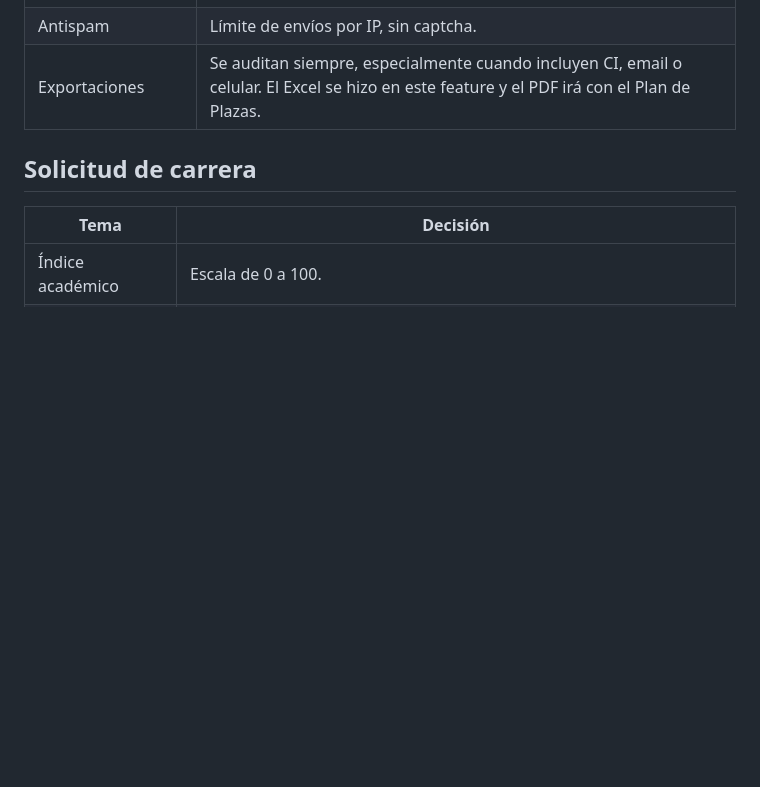
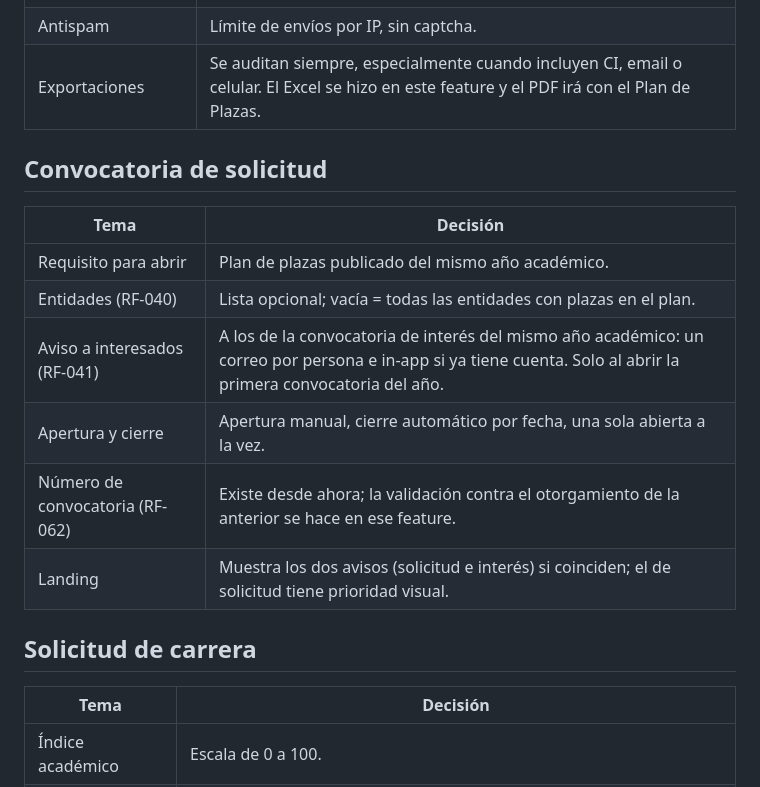
Before and after one commit to gabzz05/uho-dev-sigecue, a Markdown page: docs/DECISIONES.md, the part around the change. Drawn GitHub-style; blank space fills up the shorter version.

```diff
--- a/docs/DECISIONES.md
+++ b/docs/DECISIONES.md
@@ -86,6 +86,17 @@ Este archivo registra esas decisiones.
 | Antispam | Límite de envíos por IP, sin captcha. |
 | Exportaciones | Se auditan siempre, especialmente cuando incluyen CI, email o celular. El Excel se hizo en este feature y el PDF irá con el Plan de Plazas. |
 
+## Convocatoria de solicitud
+
+| Tema | Decisión |
+|---|---|
+| Requisito para abrir | Plan de plazas publicado del mismo año académico. |
+| Entidades (RF-040) | Lista opcional; vacía = todas las entidades con plazas en el plan. |
+| Aviso a interesados (RF-041) | A los de la convocatoria de interés del mismo año académico: un correo por persona e in-app si ya tiene cuenta. Solo al abrir la primera convocatoria del año. |
+| Apertura y cierre | Apertura manual, cierre automático por fecha, una sola abierta a la vez. |
+| Número de convocatoria (RF-062) | Existe desde ahora; la validación contra el otorgamiento de la anterior se hace en ese feature. |
+| Landing | Muestra los dos avisos (solicitud e interés) si coinciden; el de solicitud tiene prioridad visual. |
+
 ## Solicitud de carrera
 
 | Tema | Decisión |
```
Also changed, not shown: docs/README.md (+31 -0 lines).
